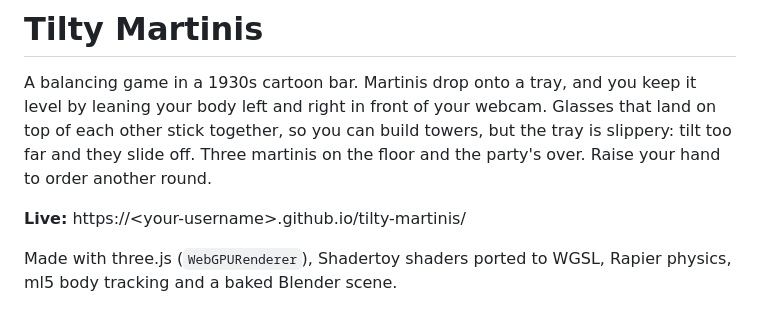
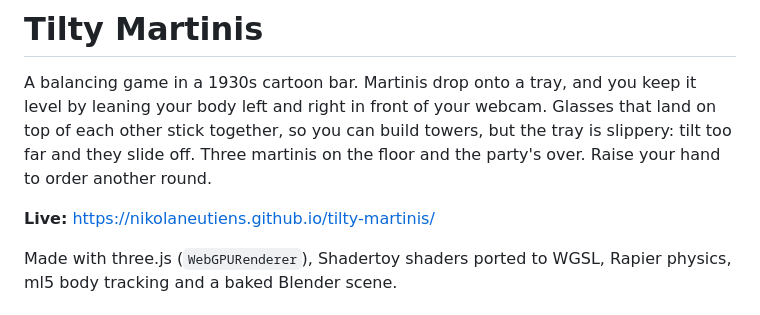
Before and after one commit to nikolaneutiens/tilty-martinis, a Markdown page: README.md, the part around the change. Rendered like a GitHub page.

Commit message:
Add the live link to the README
Co-Authored-By: Claude Opus 5.5 <noreply@anthropic.com>

```diff
--- a/README.md
+++ b/README.md
@@ -2,7 +2,7 @@
 
 A balancing game in a 1930s cartoon bar. Martinis drop onto a tray, and you keep it level by leaning your body left and right in front of your webcam. Glasses that land on top of each other stick together, so you can build towers, but the tray is slippery: tilt too far and they slide off. Three martinis on the floor and the party's over. Raise your hand to order another round.
 
-**Live:** https://&lt;your-username&gt;.github.io/tilty-martinis/
+**Live:** https://nikolaneutiens.github.io/tilty-martinis/
 
 Made with three.js (`WebGPURenderer`), Shadertoy shaders ported to WGSL, Rapier physics, ml5 body tracking and a baked Blender scene.
 
```
